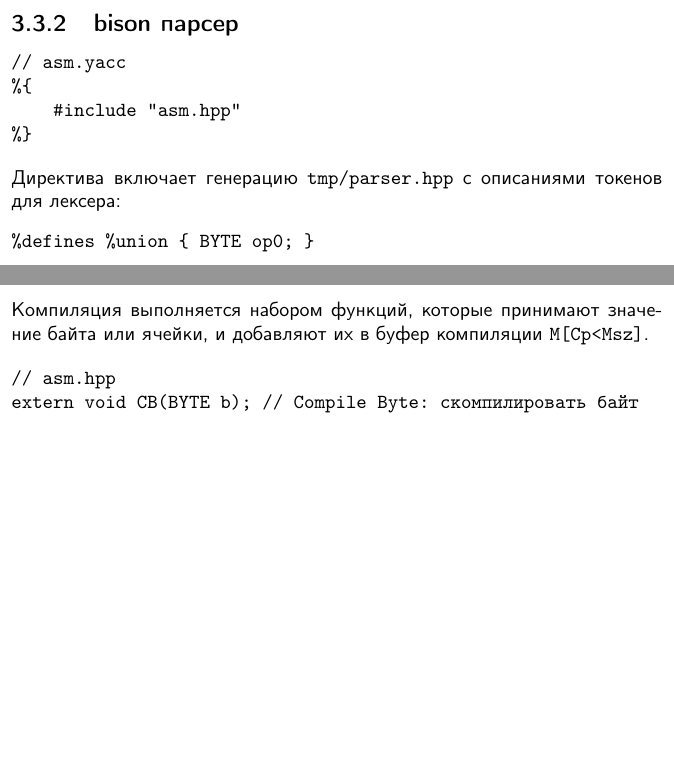
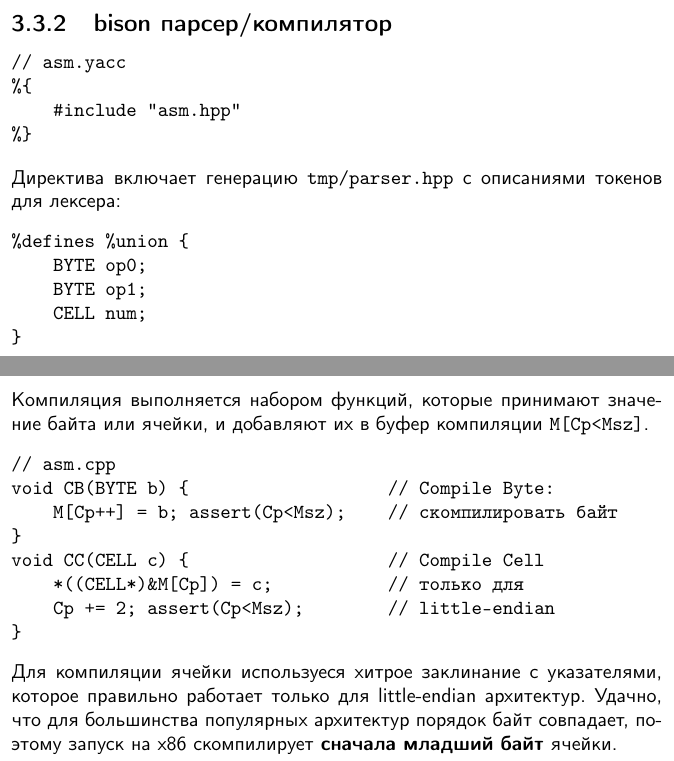
Before and after one commit to ponyatov/FORTH, a LaTeX book (tex/main.tex, which reads tex/embed/assembler.tex, tex/embed/yacc.tex): two parts of pages 45 and 46 of 58 before the commit and two parts of pages 45 and 47 of 59 after it, joined at a grey line, cut so that both start at the same text, the shorter picture padded with empty space. Compiled offline with pdfLaTeX.

```diff
--- a/tex/embed/assembler.tex
+++ b/tex/embed/assembler.tex
@@ -66,11 +18,0 @@
-\secrel{bison парсер}
-
-\begin{verbatim}// asm.yacc
-%{
-    #include "asm.hpp"
-%}
-\end{verbatim}
-Директива включает генерацию \verb|tmp/parser.hpp| с описаниями токенов для лексера:
-\begin{verbatim}
-%defines %union { BYTE op0; }
-\end{verbatim}
@@ -85,3 +18,0 @@
-REPL :
-REPL : REPL cmd
-\end{verbatim}
@@ -93,9 +19,4 @@
-\noindent
-Компиляция выполняется набором функций, которые принимают значение байта или ячейки,
-и добавляют их в буфер компиляции \verb|M[Cp<Msz]|.
-
-\begin{verbatim}// asm.hpp
-extern void CB(BYTE b); // Compile Byte: скомпилировать байт
-\end{verbatim}
+\input{tex/embed/lex}
+\input{tex/embed/yacc}
 
 \secup
--- /dev/null
+++ b/tex/embed/yacc.tex
@@ -0,0 +1,17 @@
+\clearpage
+\secrel{bison парсер/компилятор}
+
+\begin{verbatim}// asm.yacc
+%{
+    #include "asm.hpp"
+%}
+\end{verbatim}
+Директива включает генерацию \verb|tmp/parser.hpp| с описаниями токенов для лексера:
+\begin{verbatim}
+%defines %union {
+    BYTE op0;
+    BYTE op1;
+    CELL num;
+}
+\end{verbatim}
+\clearpage
@@ -0,0 +37,17 @@
+\noindent
+Компиляция выполняется набором функций, которые принимают значение байта или
+ячейки, и добавляют их в буфер компиляции \verb|M[Cp<Msz]|.
+
+\begin{verbatim}// asm.cpp
+void CB(BYTE b) {                   // Compile Byte:
+    M[Cp++] = b; assert(Cp<Msz);    // скомпилировать байт
+}
+void CC(CELL c) {                   // Compile Cell
+    *((CELL*)&M[Cp]) = c;           // только для
+    Cp += 2; assert(Cp<Msz);        // little-endian
+}
+\end{verbatim}
+Для компиляции ячейки используеся хитрое заклинание с указателями, которое
+правильно работает только для little-endian архитектур. Удачно, что для
+большинства популярных архитектур порядок байт совпадает, поэтому запуск на x86
+скомпилирует \textbf{сначала младший байт} ячейки.
```
Also changed, not shown: tex/embed/lex.tex (added, +46 -0 lines), Makefile, tex/embed/assembler.tex (60 more changed lines), tex/embed/yacc.tex (19 more changed lines), 9 other files.
